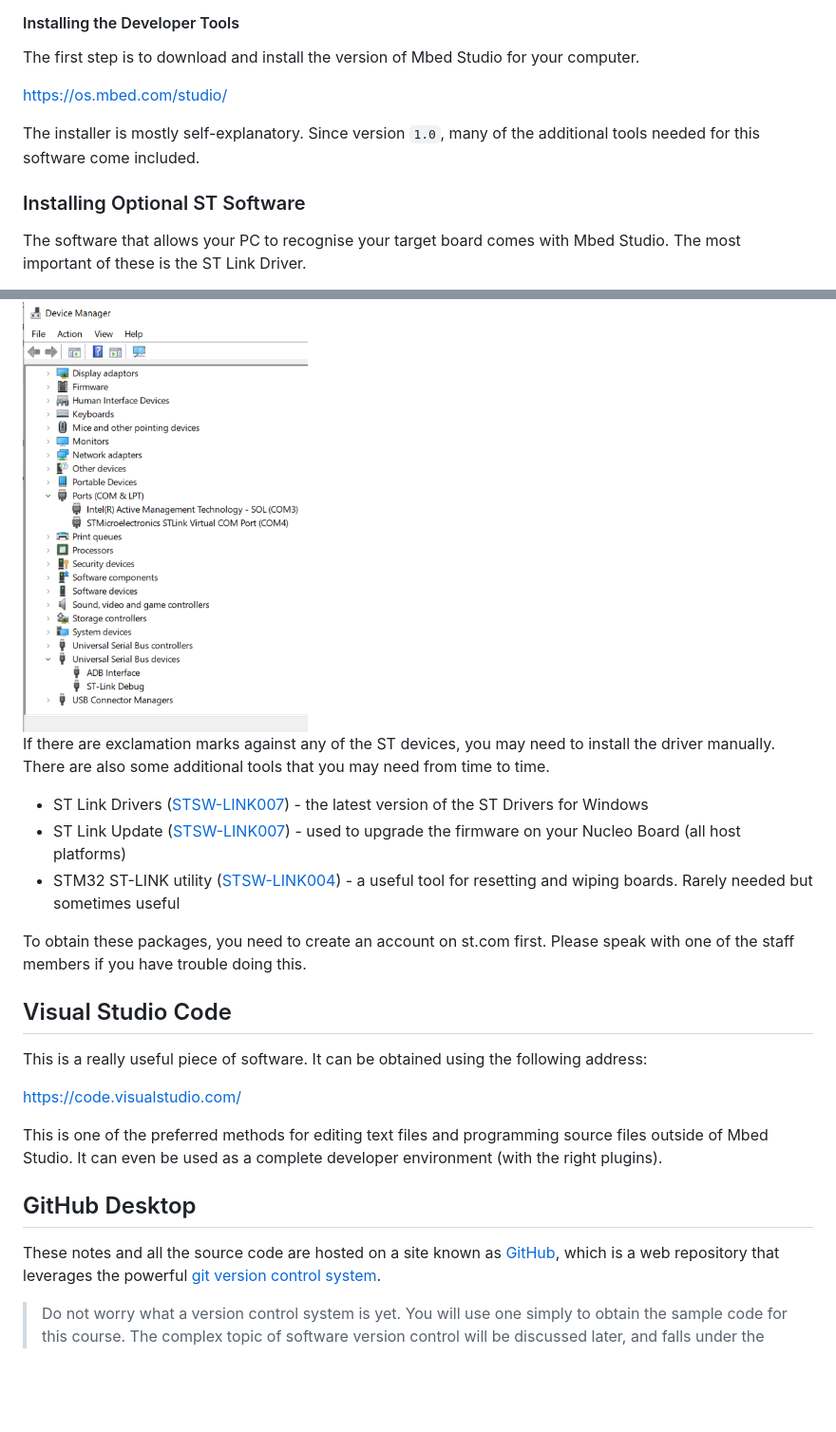
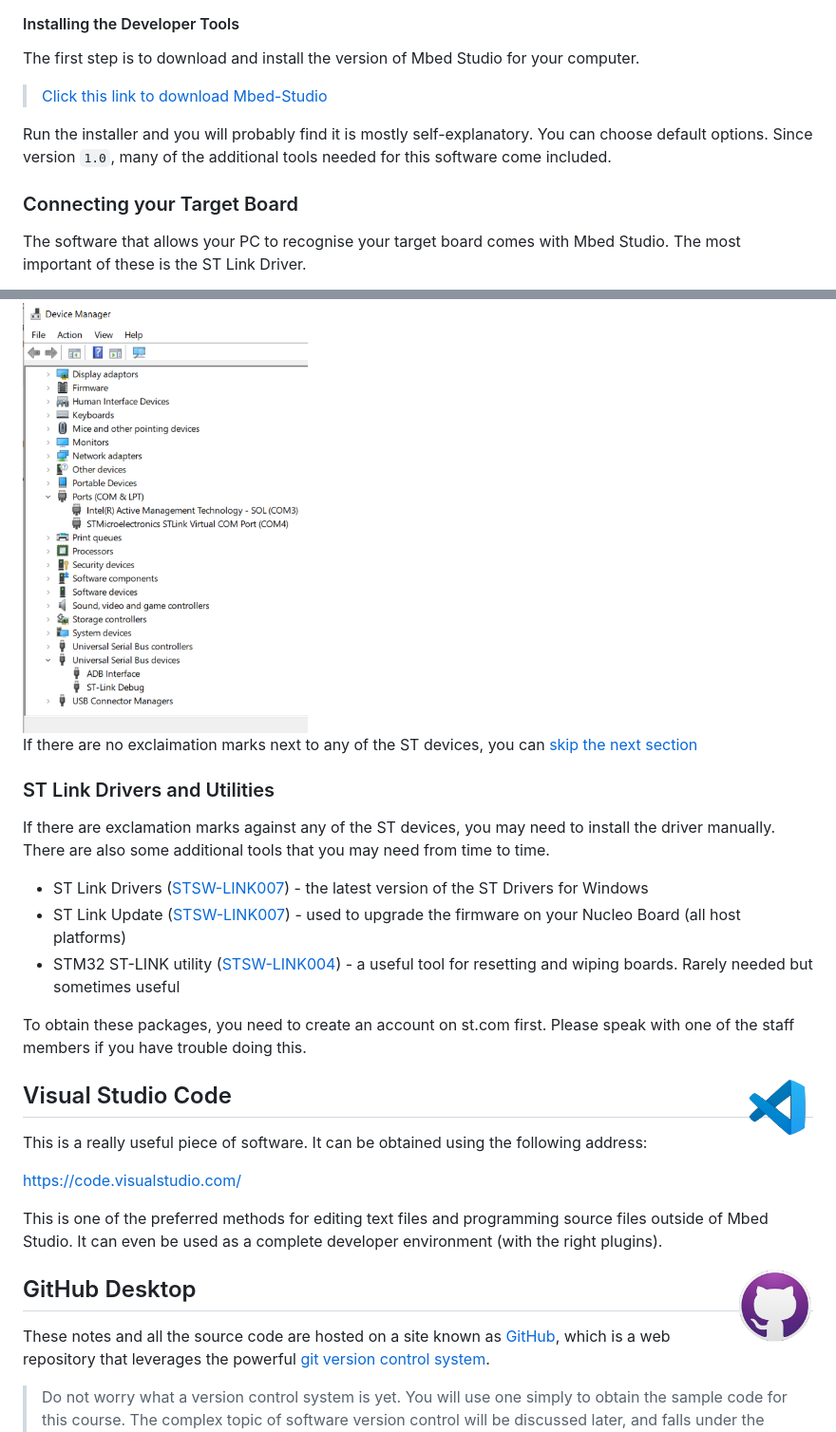
Before and after one commit to christianjeromeilustre/EmbeddedSystem-Course, a Markdown page: getting_started.md, 2 parts joined by grey strips. Shown at 95% size. GitHub-like rendering; pictures changed too: img/icons/github.png (added), img/icons/vscode.png (added); blank space fills up the shorter version.

```diff
--- a/getting_started.md
+++ b/getting_started.md
@@ -101,9 +99,9 @@ This will help us better support you. Never disclose your password!
 #### Installing the Developer Tools
 The first step is to download and install the version of Mbed Studio for your computer.
 
-https://os.mbed.com/studio/
+> [Click this link to download Mbed-Studio](https://os.mbed.com/studio/)
 
-The installer is mostly self-explanatory. Since version `1.0`, many of the additional tools needed for this software come included.
+Run the installer and you will probably find it is mostly self-explanatory. You can choose default options. Since version `1.0`, many of the additional tools needed for this software come included.
 
-### Installing Optional ST Software
+### Connecting your Target Board
 The software that allows your PC to recognise your target board comes with Mbed Studio. The most important of these is the ST Link Driver.
@@ -112,7 +114,10 @@ For the Mac and Linux, there is nothing to do. For Microsoft Windows, you can ru
 
 <img src="img/DeviceManager.png" width="300px">
 
-If there are exclamation marks against any of the ST devices, you may need to install the driver manually. There are also some additional tools that you may need from time to time.
+If there are no exclaimation marks next to any of the ST devices, you can [skip the next section](#Visual-Studio-Code)
+
+### ST Link Drivers and Utilities
+If there are exclamation marks against any of the ST devices, you may need to install the driver manually.  There are also some additional tools that you may need from time to time.
 
 * ST Link Drivers ([STSW-LINK007](https://www.st.com/content/st_com/en/products/development-tools/software-development-tools/stm32-software-development-tools/stm32-utilities/stsw-link009.html)) - the latest version of the ST Drivers for Windows
 * ST Link Update ([STSW-LINK007](https://www.st.com/content/st_com/en/products/development-tools/software-development-tools/stm32-software-development-tools/stm32-programmers/stsw-link007.html)) - used to upgrade the firmware on your Nucleo Board (all host platforms)
@@ -120,12 +125,16 @@ If there are exclamation marks against any of the ST devices, you may need to in
 
 To obtain these packages, you need to create an account on st.com first. Please speak with one of the staff members if you have trouble doing this.
 
+<img src="img/icons/vscode.png" width="80px" align="right" >
+
 ## Visual Studio Code
 This is a really useful piece of software. It can be obtained using the following address:
 
 https://code.visualstudio.com/
 
 This is one of the preferred methods for editing text files and programming source files outside of Mbed Studio. It can even be used as a complete developer environment (with the right plugins).
+
+<img src="img/icons/github.png" width="80px" align="right" >
 
 ## GitHub Desktop
 These notes and all the source code are hosted on a site known as [GitHub](https://github.com/), which is a web repository that leverages the powerful [git version control system](https://git-scm.com/).
```
Also changed, not shown: other parts of getting_started.md (+17 -7 lines), 2 other files.
